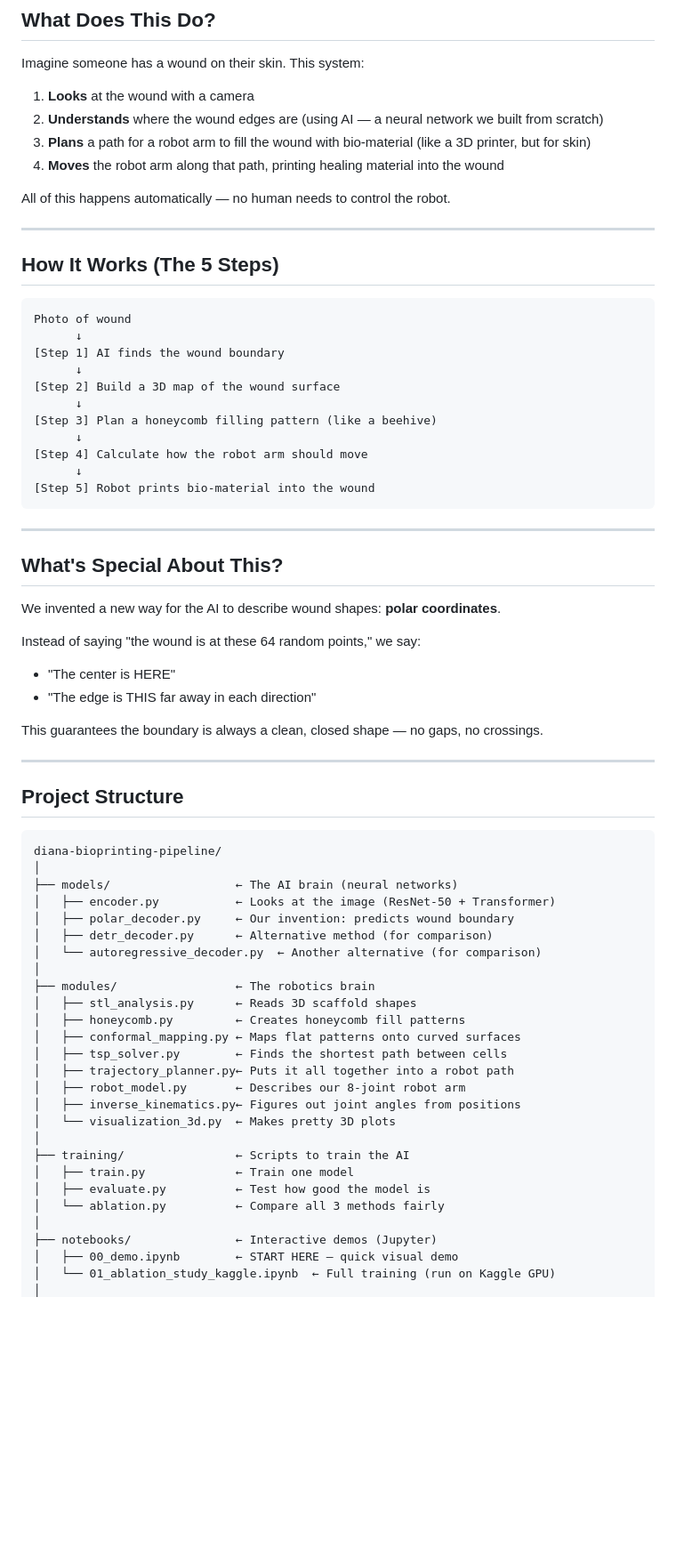
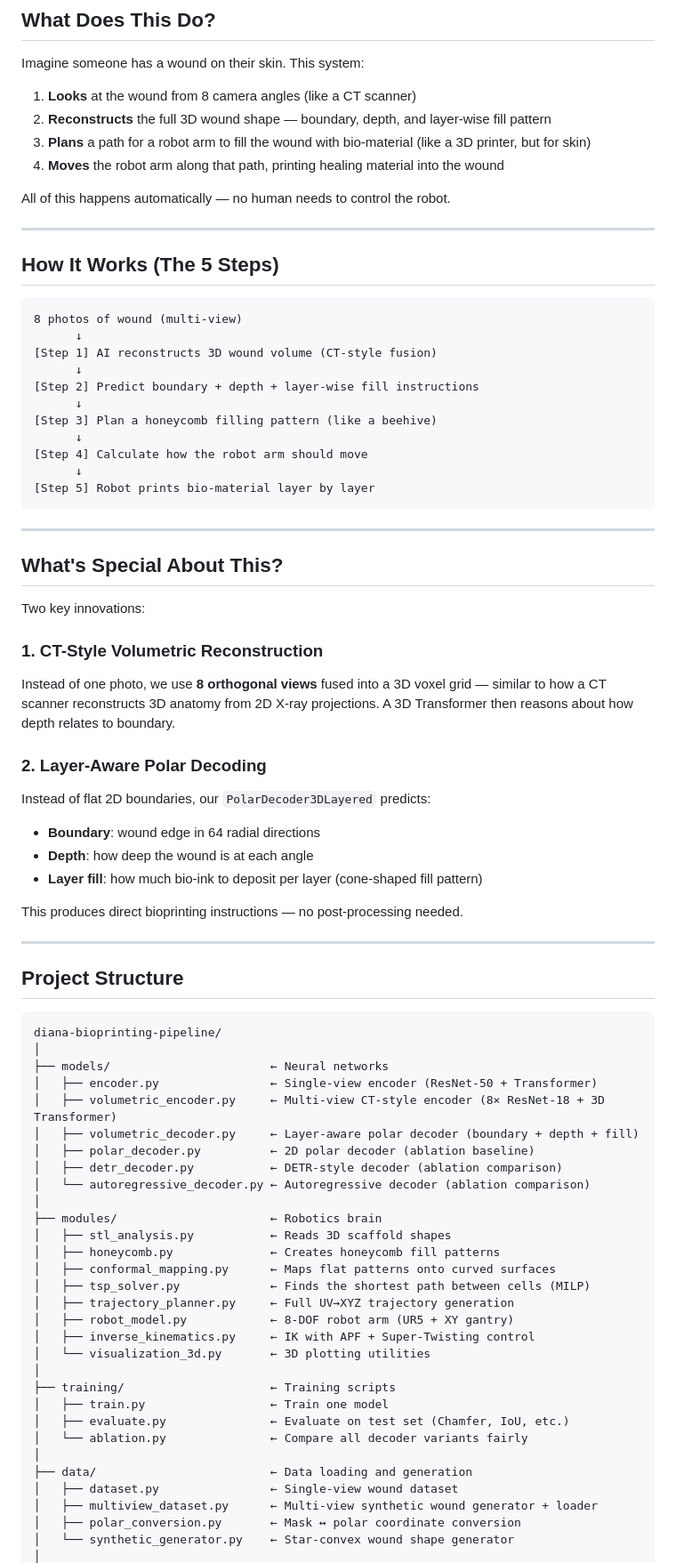
Before and after one commit to dianisay/bioprinting-pipeline-honeycomb, a Markdown page: README.md, the part around one of its changes. Shown at 89% size. Rendered like a GitHub page; blank space fills up the shorter version.

Commit message:
Update README to reflect volumetric architecture and logging
Co-authored-by: Cursor <cursoragent@cursor.com>

````diff
--- a/README.md
+++ b/README.md
@@ -8,8 +8,8 @@
 
 Imagine someone has a wound on their skin. This system:
 
-1. **Looks** at the wound with a camera
-2. **Understands** where the wound edges are (using AI — a neural network we built from scratch)
+1. **Looks** at the wound from 8 camera angles (like a CT scanner)
+2. **Reconstructs** the full 3D wound shape — boundary, depth, and layer-wise fill pattern
 3. **Plans** a path for a robot arm to fill the wound with bio-material (like a 3D printer, but for skin)
 4. **Moves** the robot arm along that path, printing healing material into the wound
 
@@ -20,30 +20,35 @@ All of this happens automatically — no human needs to control the robot.
 ## How It Works (The 5 Steps)
 
 ```
-Photo of wound
+8 photos of wound (multi-view)
       ↓
-[Step 1] AI finds the wound boundary
+[Step 1] AI reconstructs 3D wound volume (CT-style fusion)
       ↓
-[Step 2] Build a 3D map of the wound surface
+[Step 2] Predict boundary + depth + layer-wise fill instructions
       ↓
 [Step 3] Plan a honeycomb filling pattern (like a beehive)
       ↓
 [Step 4] Calculate how the robot arm should move
       ↓
-[Step 5] Robot prints bio-material into the wound
+[Step 5] Robot prints bio-material layer by layer
 ```
 
 ---
 
 ## What's Special About This?
 
-We invented a new way for the AI to describe wound shapes: **polar coordinates**.
+Two key innovations:
 
-Instead of saying "the wound is at these 64 random points," we say:
-- "The center is HERE"
-- "The edge is THIS far away in each direction"
+### 1. CT-Style Volumetric Reconstruction
+Instead of one photo, we use **8 orthogonal views** fused into a 3D voxel grid — similar to how a CT scanner reconstructs 3D anatomy from 2D X-ray projections. A 3D Transformer then reasons about how depth relates to boundary.
 
-This guarantees the boundary is always a clean, closed shape — no gaps, no crossings.
+### 2. Layer-Aware Polar Decoding
+Instead of flat 2D boundaries, our `PolarDecoder3DLayered` predicts:
+- **Boundary**: wound edge in 64 radial directions
+- **Depth**: how deep the wound is at each angle
+- **Layer fill**: how much bio-ink to deposit per layer (cone-shaped fill pattern)
+
+This produces direct bioprinting instructions — no post-processing needed.
 
 ---
 
@@ -52,28 +57,32 @@ This guarantees the boundary is always a clean, closed shape — no gaps, no cro
 ```
 diana-bioprinting-pipeline/
 │
-├── models/                  ← The AI brain (neural networks)
-│   ├── encoder.py           ← Looks at the image (ResNet-50 + Transformer)
-│   ├── polar_decoder.py     ← Our invention: predicts wound boundary
-│   ├── detr_decoder.py      ← Alternative method (for comparison)
-│   └── autoregressive_decoder.py  ← Another alternative (for comparison)
+├── models/                       ← Neural networks
+│   ├── encoder.py                ← Single-view encoder (ResNet-50 + Transformer)
+│   ├── volumetric_encoder.py     ← Multi-view CT-style encoder (8× ResNet-18 + 3D Transformer)
+│   ├── volumetric_decoder.py     ← Layer-aware polar decoder (boundary + depth + fill)
+│   ├── polar_decoder.py          ← 2D polar decoder (ablation baseline)
+│   ├── detr_decoder.py           ← DETR-style decoder (ablation comparison)
+│   └── autoregressive_decoder.py ← Autoregressive decoder (ablation comparison)
 │
-├── modules/                 ← The robotics brain
-│   ├── stl_analysis.py      ← Reads 3D scaffold shapes
-│   ├── honeycomb.py         ← Creates honeycomb fill patterns
-│   ├── conformal_mapping.py ← Maps flat patterns onto curved surfaces
-│   ├── tsp_solver.py        ← Finds the shortest path between cells
-│   ├── trajectory_planner.py← Puts it all together into a robot path
-│   ├── robot_model.py       ← Describes our 8-joint robot arm
-│   ├── inverse_kinematics.py← Figures out joint angles from positions
-│   └── visualization_3d.py  ← Makes pretty 3D plots
+├── modules/                      ← Robotics brain
+│   ├── stl_analysis.py           ← Reads 3D scaffold shapes
+│   ├── honeycomb.py              ← Creates honeycomb fill patterns
+│   ├── conformal_mapping.py      ← Maps flat patterns onto curved surfaces
+│   ├── tsp_solver.py             ← Finds the shortest path between cells (MILP)
+│   ├── trajectory_planner.py     ← Full UV→XYZ trajectory generation
+│   ├── robot_model.py            ← 8-DOF robot arm (UR5 + XY gantry)
+│   ├── inverse_kinematics.py     ← IK with APF + Super-Twisting control
+│   └── visualization_3d.py       ← 3D plotting utilities
 │
-├── training/                ← Scripts to train the AI
-│   ├── train.py             ← Train one model
-│   ├── evaluate.py          ← Test how good the model is
-│   └── ablation.py          ← Compare all 3 methods fairly
+├── training/                     ← Training scripts
+│   ├── train.py                  ← Train one model
+│   ├── evaluate.py               ← Evaluate on test set (Chamfer, IoU, etc.)
+│   └── ablation.py               ← Compare all decoder variants fairly
 │
-├── notebooks/               ← Interactive demos (Jupyter)
-│   ├── 00_demo.ipynb        ← START HERE — quick visual demo
-│   └── 01_ablation_study_kaggle.ipynb  ← Full training (run on Kaggle GPU)
+├── data/                         ← Data loading and generation
+│   ├── dataset.py                ← Single-view wound dataset
+│   ├── multiview_dataset.py      ← Multi-view synthetic wound generator + loader
+│   ├── polar_conversion.py       ← Mask ↔ polar coordinate conversion
+│   └── synthetic_generator.py    ← Star-convex wound shape generator
 │
````
Also changed, not shown: other parts of README.md (+59 -19 lines).
